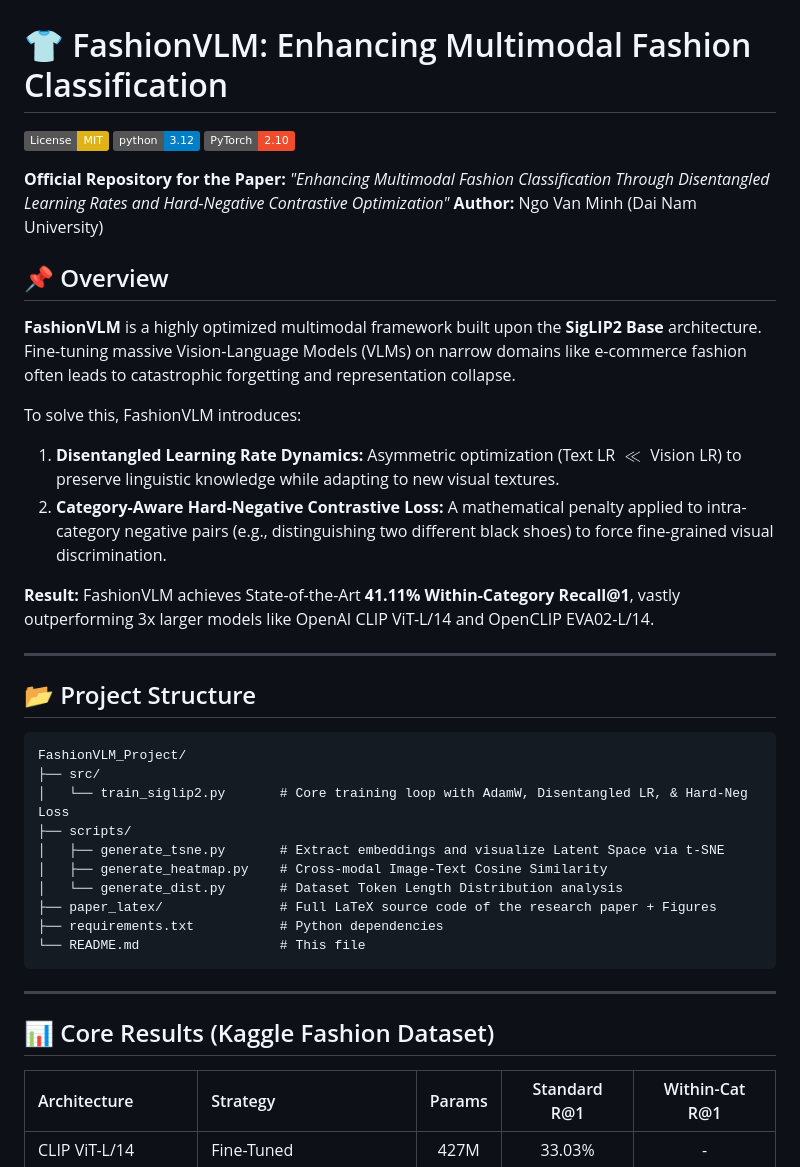
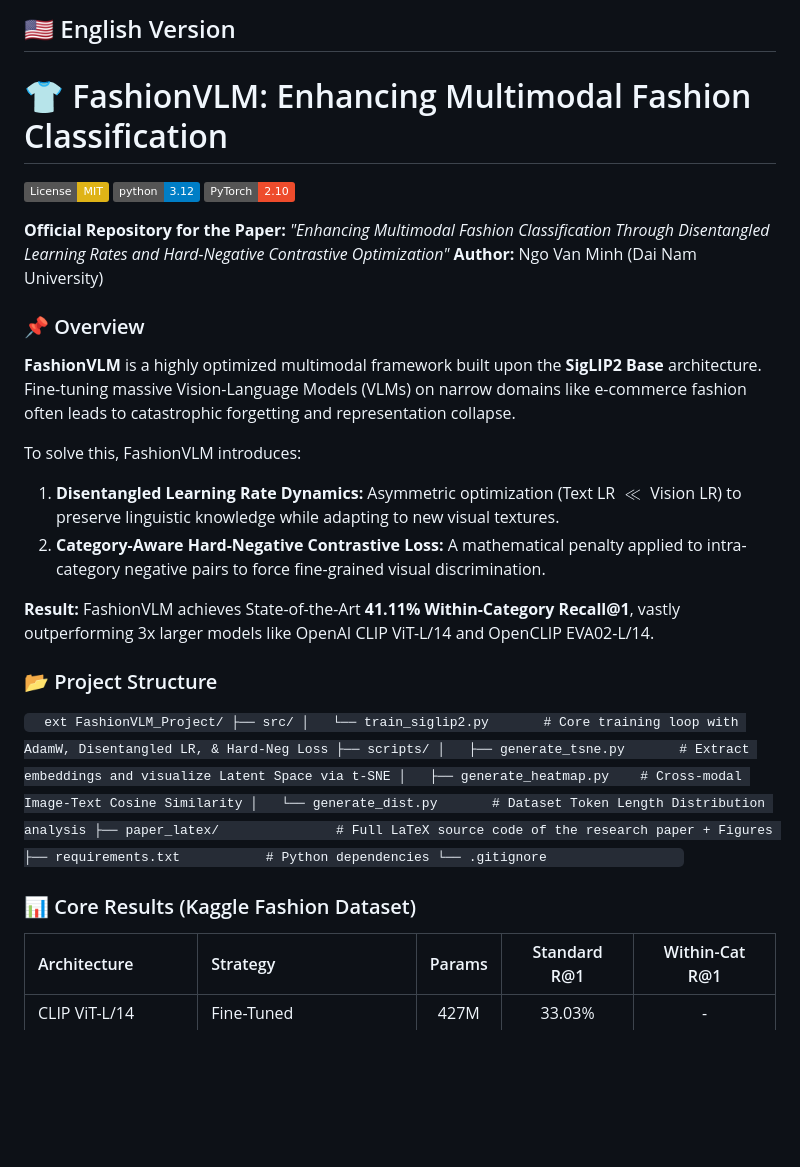
Before and after one commit to Ngo-Miingg/FashionVLM, a Markdown page: README.md, the part around one of its changes. Rendered like a GitHub page; badges without logos; blank space fills up the shorter version.

Commit message:
Merge multi-language into single README with anchor links for seamless UX

````diff
--- a/README.md
+++ b/README.md
@@ -2,4 +4,5 @@
 
+## 🇺🇸 English Version
 # 👕 FashionVLM: Enhancing Multimodal Fashion Classification
 
 [![License: MIT](https://img.shields.io/badge/License-MIT-yellow.svg)](https://opensource.org/licenses/MIT)
@@ -9,19 +12,17 @@
 **Official Repository for the Paper:** *"Enhancing Multimodal Fashion Classification Through Disentangled Learning Rates and Hard-Negative Contrastive Optimization"*
 **Author:** Ngo Van Minh (Dai Nam University)
 
-## 📌 Overview
+### 📌 Overview
 **FashionVLM** is a highly optimized multimodal framework built upon the **SigLIP2 Base** architecture. Fine-tuning massive Vision-Language Models (VLMs) on narrow domains like e-commerce fashion often leads to catastrophic forgetting and representation collapse.
 
 To solve this, FashionVLM introduces:
 1. **Disentangled Learning Rate Dynamics:** Asymmetric optimization (Text LR $\ll$ Vision LR) to preserve linguistic knowledge while adapting to new visual textures.
-2. **Category-Aware Hard-Negative Contrastive Loss:** A mathematical penalty applied to intra-category negative pairs (e.g., distinguishing two different black shoes) to force fine-grained visual discrimination.
+2. **Category-Aware Hard-Negative Contrastive Loss:** A mathematical penalty applied to intra-category negative pairs to force fine-grained visual discrimination.
 
 **Result:** FashionVLM achieves State-of-the-Art **41.11% Within-Category Recall@1**, vastly outperforming 3x larger models like OpenAI CLIP ViT-L/14 and OpenCLIP EVA02-L/14.
 
----
-
-## 📂 Project Structure
-```text
+### 📂 Project Structure
+`	ext
 FashionVLM_Project/
 ├── src/
 │   └── train_siglip2.py       # Core training loop with AdamW, Disentangled LR, & Hard-Neg Loss
@@ -31,12 +32,10 @@ FashionVLM_Project/
 │   └── generate_dist.py       # Dataset Token Length Distribution analysis
 ├── paper_latex/               # Full LaTeX source code of the research paper + Figures
 ├── requirements.txt           # Python dependencies
-└── README.md                  # This file
-```
+└── .gitignore
+`
 
----
-
-## 📊 Core Results (Kaggle Fashion Dataset)
+### 📊 Core Results (Kaggle Fashion Dataset)
 | Architecture | Strategy | Params | Standard R@1 | Within-Cat R@1 |
 | :--- | :--- | :---: | :---: | :---: |
 | CLIP ViT-L/14 | Fine-Tuned | 427M | 33.03% | - |
````
Also changed, not shown: other parts of README.md (+77 -24 lines), README_vi.md (deleted, +0 -79 lines).
